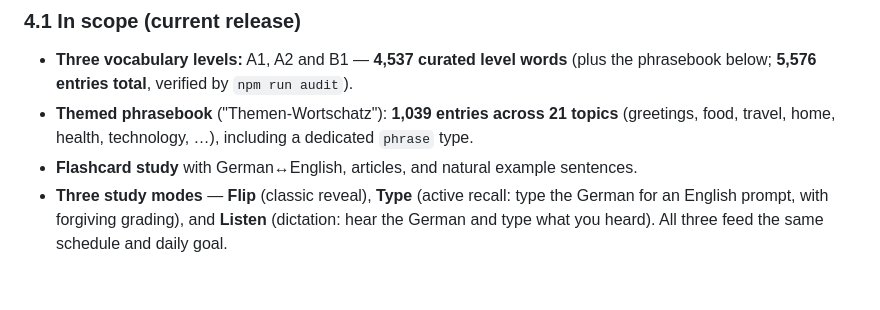
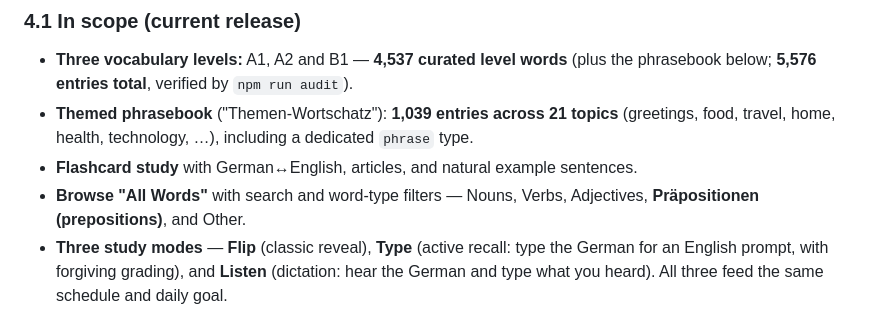
Before and after one commit to SudheshnaR/deutsch-wortschatz, a Markdown page: docs/PRD.md, the part around the change. Rendered like a GitHub page; blank space fills up the shorter version.

```diff
--- a/docs/PRD.md
+++ b/docs/PRD.md
@@ -50,6 +50,7 @@ Make daily German vocabulary practice effortless and genuinely sticky — throug
 - **Three vocabulary levels:** A1, A2 and B1 — **4,537 curated level words** (plus the phrasebook below; **5,576 entries total**, verified by `npm run audit`).
 - **Themed phrasebook** ("Themen-Wortschatz"): **1,039 entries across 21 topics** (greetings, food, travel, home, health, technology, …), including a dedicated `phrase` type.
 - **Flashcard study** with German↔English, articles, and natural example sentences.
+- **Browse "All Words"** with search and word-type filters — Nouns, Verbs, Adjectives, **Präpositionen (prepositions)**, and Other.
 - **Three study modes** — **Flip** (classic reveal), **Type** (active recall: type the German for an English prompt, with forgiving grading), and **Listen** (dictation: hear the German and type what you heard). All three feed the same schedule and daily goal.
 - **Spaced-repetition review** with a per-card **ease factor + interval (SM-2-lite)**: correct answers stretch the interval, misses shrink it — so easy words return rarely and tricky ones come back soon.
 - **Daily stories:** 270 total (90 per level ≈ a 3-month course each), with audio, sentence-level translation, and a comprehension quiz.
```
Also changed, not shown: docs/TDD.md (+1 -1 lines).
